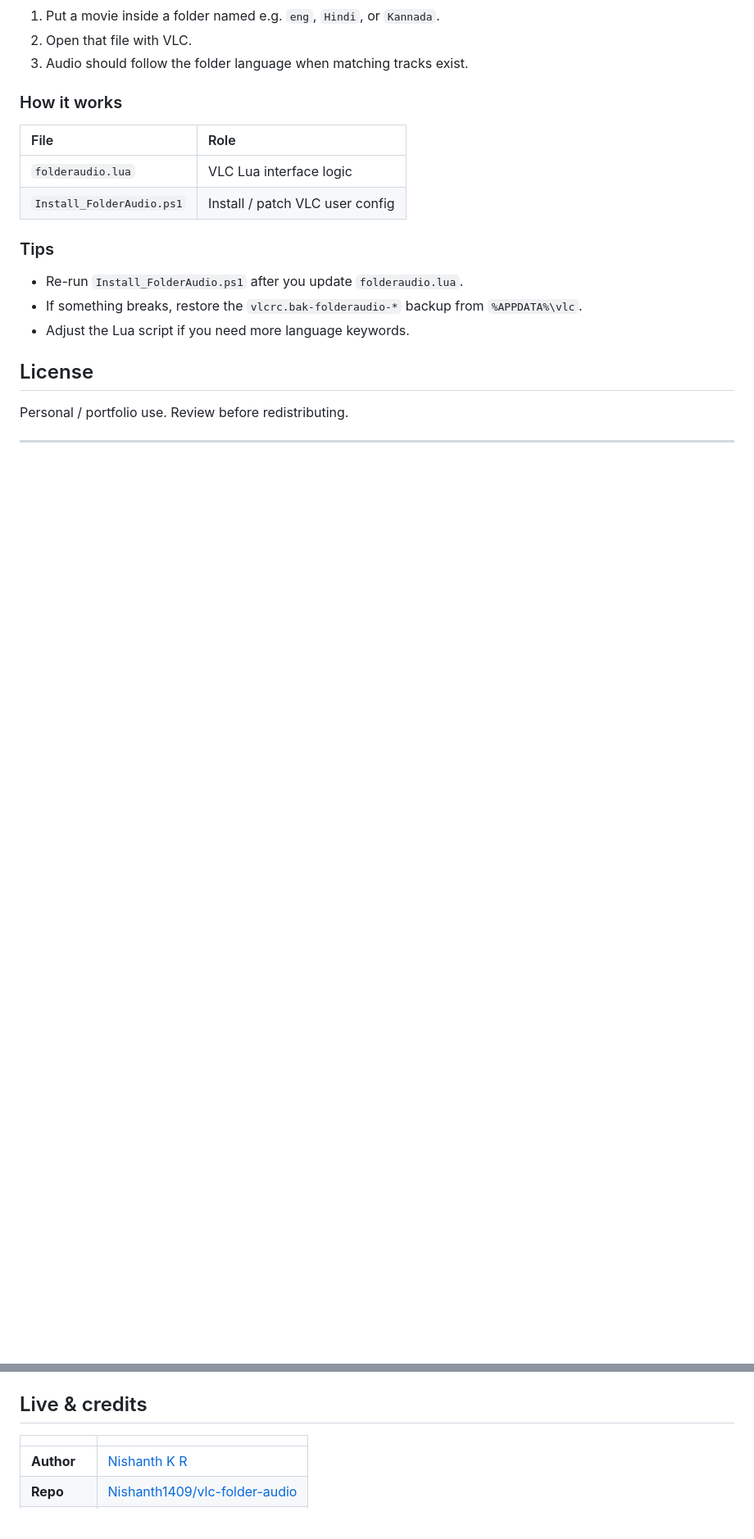
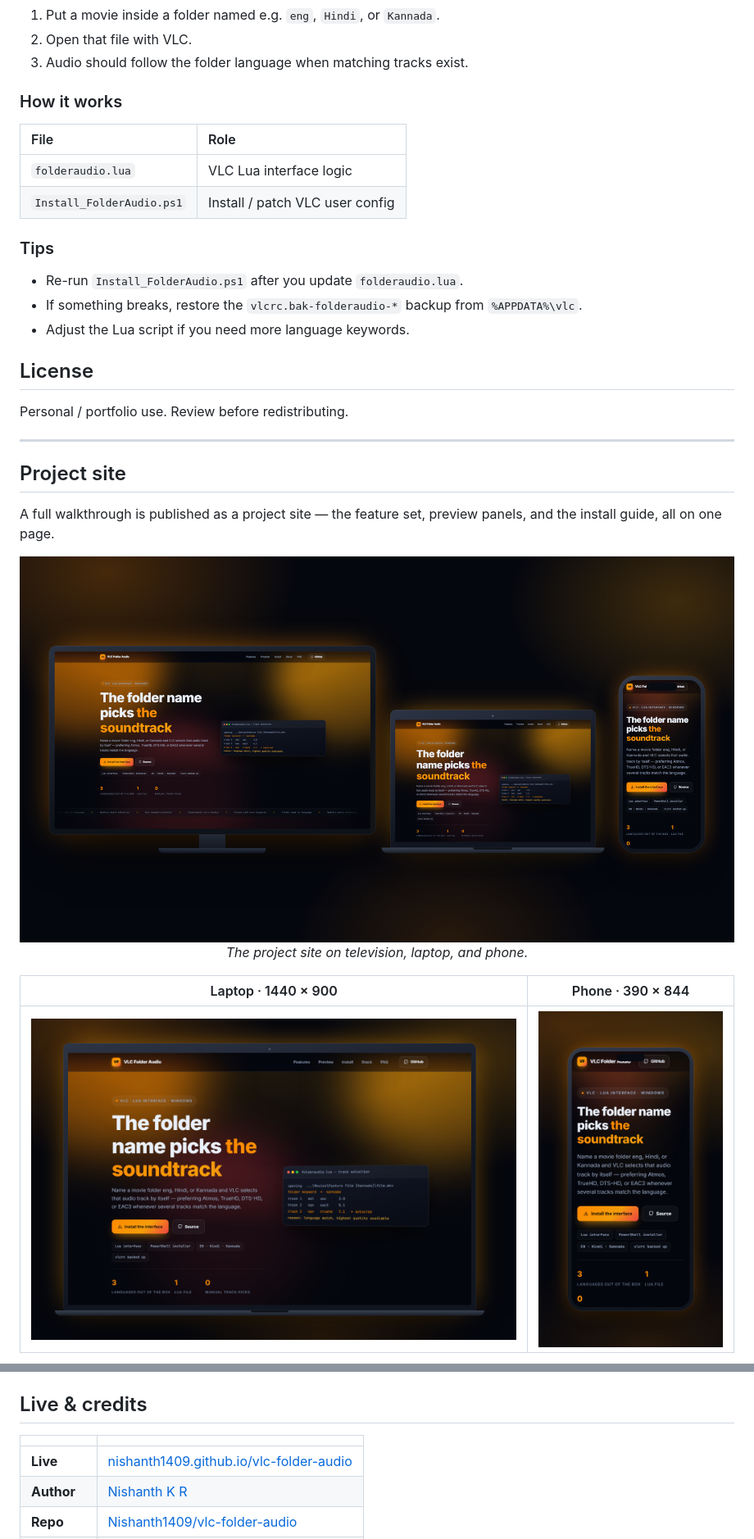
Before and after one commit to Nishanth1409/vlc-folder-audio, a Markdown page: README.md, 2 parts joined by grey strips. Shown at 82% size. Rendered like a GitHub page; pictures changed too: docs/screenshots/site-devices.png (added), docs/screenshots/site-laptop.png (added), docs/screenshots/site-phone.png (added); blank space fills up the shorter version.

Commit message:
Add project site link and screenshots to README

```diff
--- a/README.md
+++ b/README.md
@@ -112,3 +114,17 @@ Personal / portfolio use. Review before redistributing.
 
 ---
 
+## Project site
+
+A full walkthrough is published as a project site — the feature set, preview panels, and the
+install guide, all on one page.
+
+<div align="center">
+  <img src="docs/screenshots/site-devices.png" alt="VLC Folder Audio project site on television, laptop, and phone" width="100%" />
+  <p><em>The project site on television, laptop, and phone.</em></p>
+</div>
+
+| Laptop · 1440 × 900 | Phone · 390 × 844 |
+| :---: | :---: |
+| <img src="docs/screenshots/site-laptop.png" alt="Project site on a laptop" /> | <img src="docs/screenshots/site-phone.png" alt="Project site on a phone" /> |
+
@@ -116,6 +149,7 @@ Personal / portfolio use. Review before redistributing.
 
 | | |
 | :--- | :--- |
+| **Live** | [nishanth1409.github.io/vlc-folder-audio](https://nishanth1409.github.io/vlc-folder-audio/) |
 | **Author** | [Nishanth K R](https://github.com/Nishanth1409) |
 | **Repo** | [Nishanth1409/vlc-folder-audio](https://github.com/Nishanth1409/vlc-folder-audio) |
 | **Portfolio** | [nkrportfolio.vercel.app](https://nkrportfolio.vercel.app) |
```
Also changed, not shown: other parts of README.md (+19 -0 lines), docs/screenshots/site-features.png (added), docs/screenshots/site-install.png (added), docs/screenshots/site-preview.png (added).
